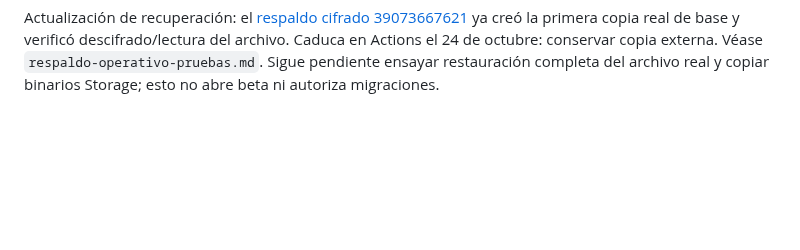
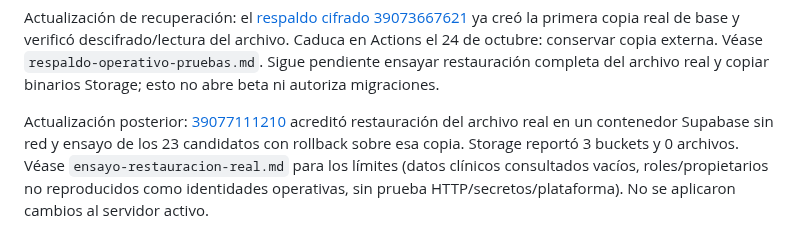
Before and after one commit to Alexcore123R/Vet-dosis-pruebas, a Markdown page: docs/integracion-beta-pruebas.md, the part around the change. Drawn GitHub-style; blank space fills up the shorter version.

```diff
--- a/docs/integracion-beta-pruebas.md
+++ b/docs/integracion-beta-pruebas.md
@@ -208,3 +208,10 @@ ya creó la primera copia real de base y verificó descifrado/lectura del archiv
 Caduca en Actions el 24 de octubre: conservar copia externa. Véase
 `respaldo-operativo-pruebas.md`. Sigue pendiente ensayar restauración completa del
 archivo real y copiar binarios Storage; esto no abre beta ni autoriza migraciones.
+
+Actualización posterior: [39077111210](https://github.com/Alexcore123R/Vet-dosis-pruebas/actions/runs/39077111210)
+acreditó restauración del archivo real en un contenedor Supabase sin red y ensayo
+de los 23 candidatos con rollback sobre esa copia. Storage reportó 3 buckets y
+0 archivos. Véase `ensayo-restauracion-real.md` para los límites (datos clínicos
+consultados vacíos, roles/propietarios no reproducidos como identidades operativas,
+sin prueba HTTP/secretos/plataforma). No se aplicaron cambios al servidor activo.
```
Also changed, not shown: docs/ensayo-restauracion-real.md (added, +71 -0 lines), docs/respaldo-operativo-pruebas.md (+14 -0 lines).
